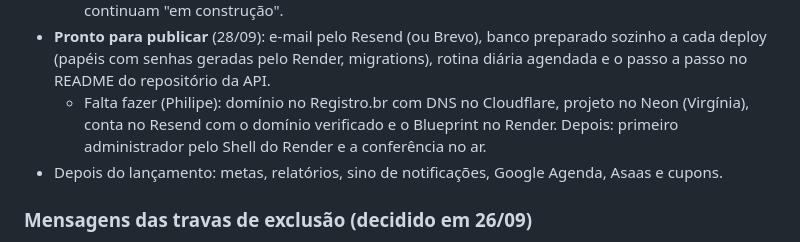
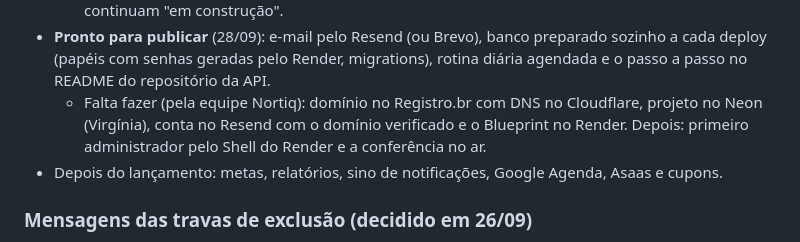
Before and after one commit to phchris95/nortiq-crm-design, a Markdown page: PENDENCIAS.md, the part around the change. GitHub-like rendering.

Commit message:
Ajustar anotação das tarefas de publicação
Co-Authored-By: Claude Opus 5.5 <noreply@anthropic.com>
Claude-Session: https://claude.ai/code/session_01A945yZsvWBRyuPtFypZrYp

```diff
--- a/PENDENCIAS.md
+++ b/PENDENCIAS.md
@@ -173,7 +173,7 @@ Com isso, todo o desenho da primeira versão está pronto. O próximo passo é a
   - A Nortiq também encerra e reativa a assinatura (a loja é orientada a falar com a equipe quando tem mensalidade atrasada ou quando o acesso já acabou). Mensalidade atrasada acompanha a loja na assinatura nova.
   - Diferenças do protótipo: sem cupom de parceiro, sem "Alterar forma de cobrança" e sem Asaas por enquanto (todas as lojas começam no Pix direto). Receitas, Notificações e Plano do painel continuam "em construção".
 - **Pronto para publicar** (28/09): e-mail pelo Resend (ou Brevo), banco preparado sozinho a cada deploy (papéis com senhas geradas pelo Render, migrations), rotina diária agendada e o passo a passo no README do repositório da API.
-  - Falta fazer (Philipe): domínio no Registro.br com DNS no Cloudflare, projeto no Neon (Virgínia), conta no Resend com o domínio verificado e o Blueprint no Render. Depois: primeiro administrador pelo Shell do Render e a conferência no ar.
+  - Falta fazer (pela equipe Nortiq): domínio no Registro.br com DNS no Cloudflare, projeto no Neon (Virgínia), conta no Resend com o domínio verificado e o Blueprint no Render. Depois: primeiro administrador pelo Shell do Render e a conferência no ar.
 - Depois do lançamento: metas, relatórios, sino de notificações, Google Agenda, Asaas e cupons.
 
 ### Mensagens das travas de exclusão (decidido em 26/09)
```
